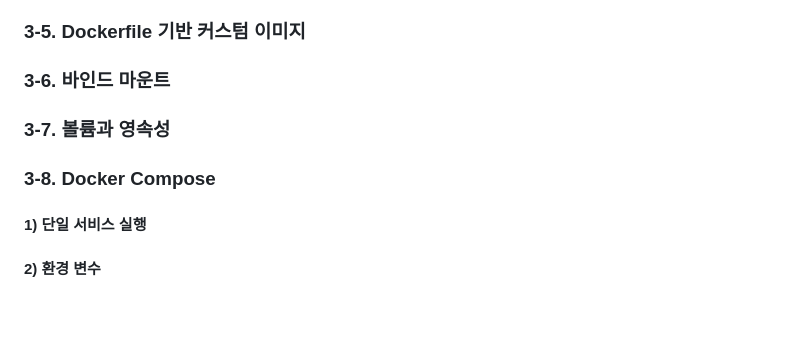
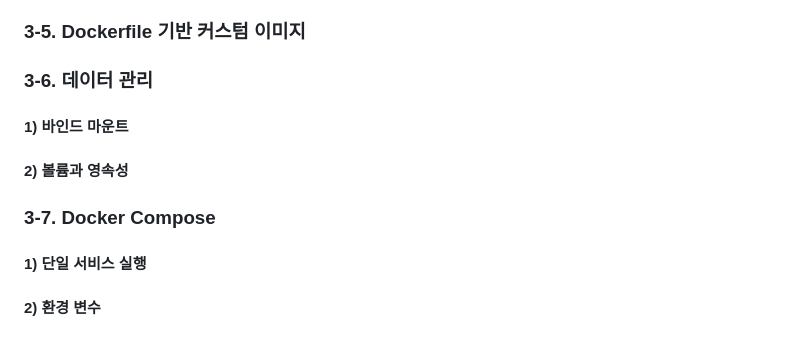
Before and after one commit to peachily/codyssey11-E1, a Markdown page: E1-1/README.md, the part around one of its changes. Drawn GitHub-style; blank space fills up the shorter version.

```diff
--- a/E1-1/README.md
+++ b/E1-1/README.md
@@ -188,7 +257,10 @@
 ### 3-5. Dockerfile 기반 커스텀 이미지
-### 3-6. 바인드 마운트
-### 3-7. 볼륨과 영속성
-### 3-8. Docker Compose
+
+### 3-6. 데이터 관리
+#### 1) 바인드 마운트
+#### 2) 볼륨과 영속성
+
+### 3-7. Docker Compose
 #### 1) 단일 서비스 실행
 #### 2) 환경 변수
 #### 3) 멀티 컨테이너
```
Also changed, not shown: other parts of E1-1/README.md (+73 -4 lines).
